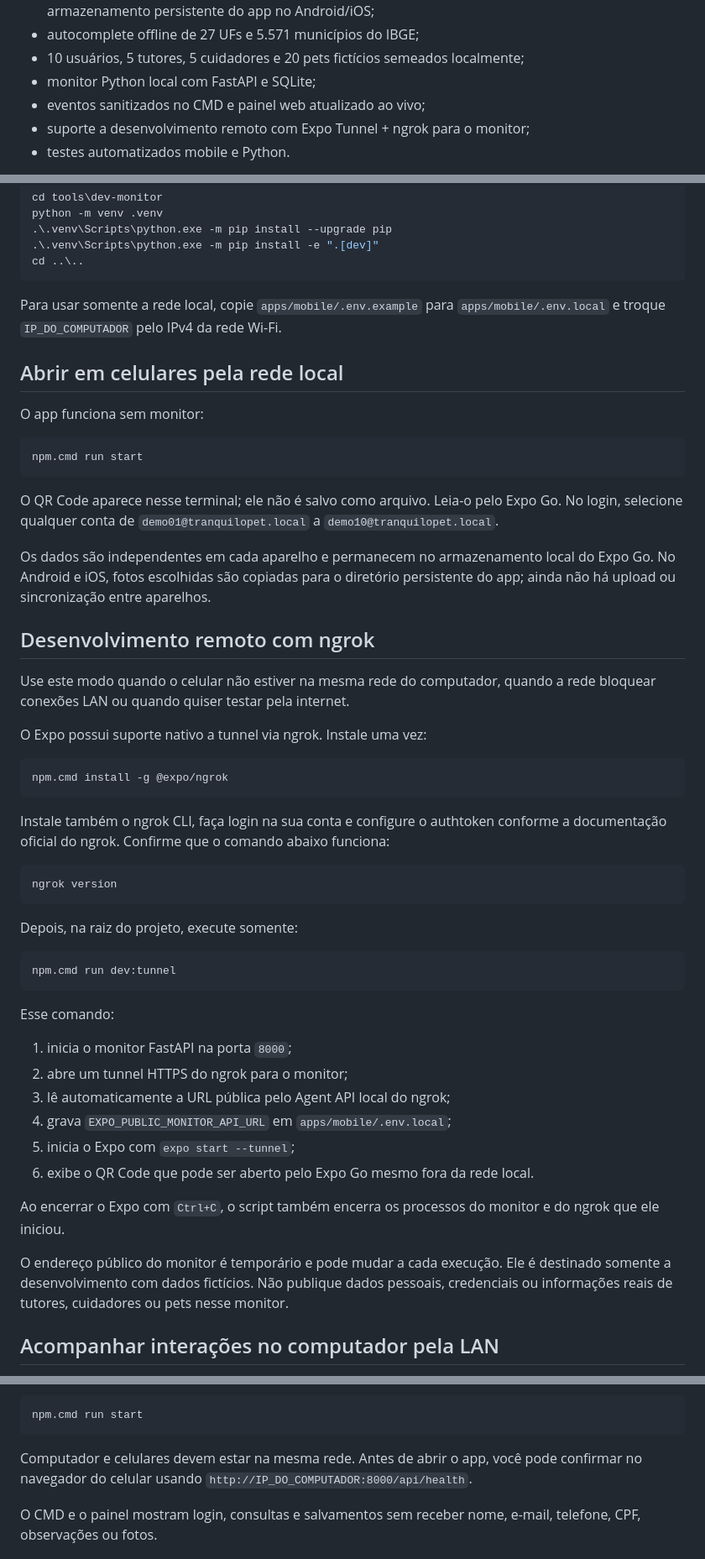
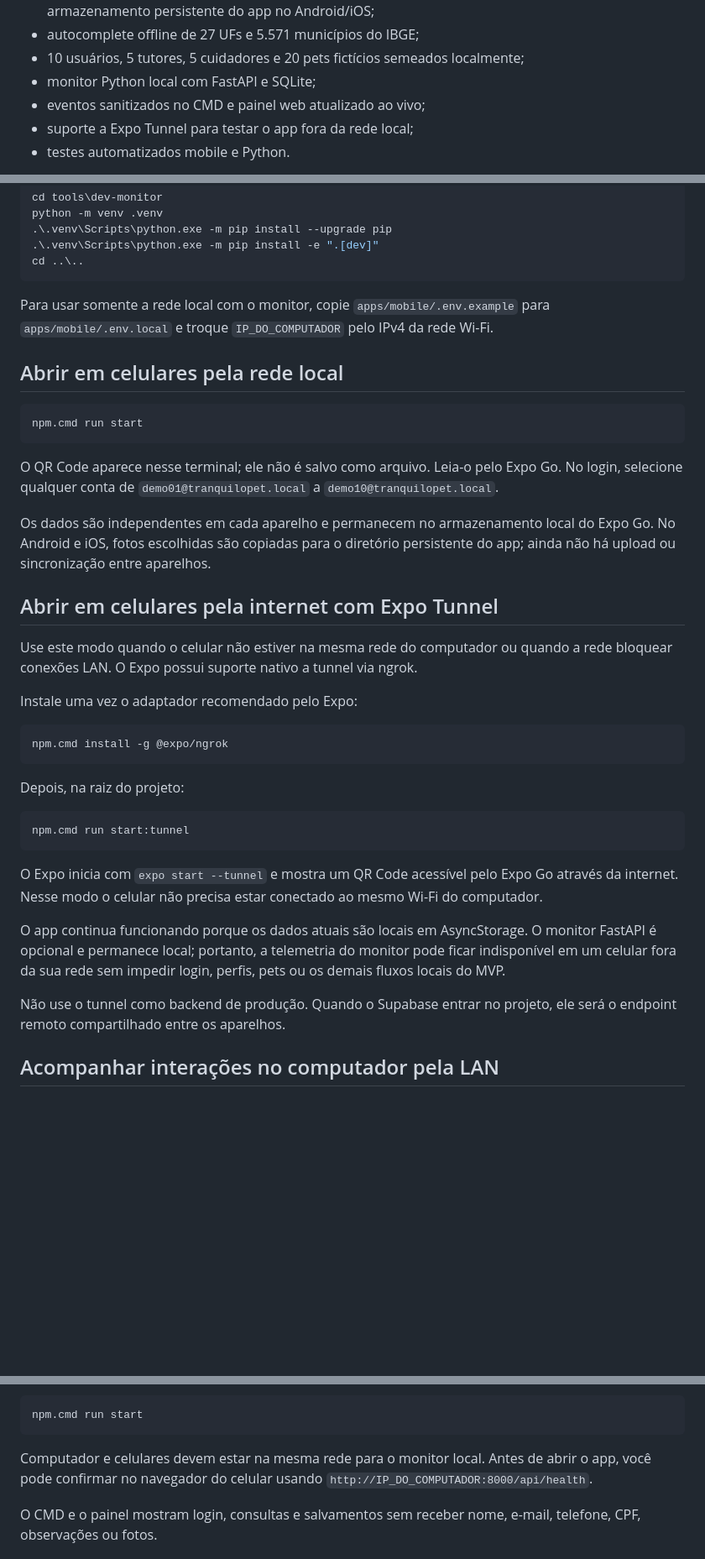
Before and after one commit to vibosui/TranquiloPet, a Markdown page: README.md, 3 parts joined by grey strips. Shown at 84% size. GitHub-like rendering; blank space fills up the shorter version.

Commit message:
docs: finalize Expo tunnel workflow

````diff
--- a/README.md
+++ b/README.md
@@ -14,7 +14,7 @@ MVP mobile para conectar tutores de pets a cuidadores. O fluxo atual é um labor
 - 10 usuários, 5 tutores, 5 cuidadores e 20 pets fictícios semeados localmente;
 - monitor Python local com FastAPI e SQLite;
 - eventos sanitizados no CMD e painel web atualizado ao vivo;
-- suporte a desenvolvimento remoto com Expo Tunnel + ngrok para o monitor;
+- suporte a Expo Tunnel para testar o app fora da rede local;
 - testes automatizados mobile e Python.
 
 O login e o banco do aplicativo são implementações locais de desenvolvimento em AsyncStorage. O monitor continua sendo apenas uma ferramenta opcional de telemetria. O backend real será Supabase; não use dados reais, nem trate esta autenticação local como segurança de produção.
@@ -49,11 +49,9 @@ python -m venv .venv
 cd ..\..
 ```
 
-Para usar somente a rede local, copie `apps/mobile/.env.example` para `apps/mobile/.env.local` e troque `IP_DO_COMPUTADOR` pelo IPv4 da rede Wi-Fi.
+Para usar somente a rede local com o monitor, copie `apps/mobile/.env.example` para `apps/mobile/.env.local` e troque `IP_DO_COMPUTADOR` pelo IPv4 da rede Wi-Fi.
 
 ## Abrir em celulares pela rede local
-
-O app funciona sem monitor:
 
 ```powershell
 npm.cmd run start
@@ -63,40 +61,27 @@ O QR Code aparece nesse terminal; ele não é salvo como arquivo. Leia-o pelo Ex
 
 Os dados são independentes em cada aparelho e permanecem no armazenamento local do Expo Go. No Android e iOS, fotos escolhidas são copiadas para o diretório persistente do app; ainda não há upload ou sincronização entre aparelhos.
 
-## Desenvolvimento remoto com ngrok
+## Abrir em celulares pela internet com Expo Tunnel
 
-Use este modo quando o celular não estiver na mesma rede do computador, quando a rede bloquear conexões LAN ou quando quiser testar pela internet.
+Use este modo quando o celular não estiver na mesma rede do computador ou quando a rede bloquear conexões LAN. O Expo possui suporte nativo a tunnel via ngrok.
 
-O Expo possui suporte nativo a tunnel via ngrok. Instale uma vez:
+Instale uma vez o adaptador recomendado pelo Expo:
 
 ```powershell
 npm.cmd install -g @expo/ngrok
 ```
 
-Instale também o ngrok CLI, faça login na sua conta e configure o authtoken conforme a documentação oficial do ngrok. Confirme que o comando abaixo funciona:
+Depois, na raiz do projeto:
 
 ```powershell
-ngrok version
+npm.cmd run start:tunnel
 ```
 
-Depois, na raiz do projeto, execute somente:
+O Expo inicia com `expo start --tunnel` e mostra um QR Code acessível pelo Expo Go através da internet. Nesse modo o celular não precisa estar conectado ao mesmo Wi-Fi do computador.
 
-```powershell
-npm.cmd run dev:tunnel
-```
+O app continua funcionando porque os dados atuais são locais em AsyncStorage. O monitor FastAPI é opcional e permanece local; portanto, a telemetria do monitor pode ficar indisponível em um celular fora da sua rede sem impedir login, perfis, pets ou os demais fluxos locais do MVP.
 
-Esse comando:
-
-1. inicia o monitor FastAPI na porta `8000`;
-2. abre um tunnel HTTPS do ngrok para o monitor;
-3. lê automaticamente a URL pública pelo Agent API local do ngrok;
-4. grava `EXPO_PUBLIC_MONITOR_API_URL` em `apps/mobile/.env.local`;
-5. inicia o Expo com `expo start --tunnel`;
-6. exibe o QR Code que pode ser aberto pelo Expo Go mesmo fora da rede local.
-
-Ao encerrar o Expo com `Ctrl+C`, o script também encerra os processos do monitor e do ngrok que ele iniciou.
-
-O endereço público do monitor é temporário e pode mudar a cada execução. Ele é destinado somente a desenvolvimento com dados fictícios. Não publique dados pessoais, credenciais ou informações reais de tutores, cuidadores ou pets nesse monitor.
+Não use o tunnel como backend de produção. Quando o Supabase entrar no projeto, ele será o endpoint remoto compartilhado entre os aparelhos.
 
 ## Acompanhar interações no computador pela LAN
 
@@ -114,7 +99,7 @@ No segundo terminal, inicie o Expo caso ainda não esteja aberto:
 npm.cmd run start
 ```
 
-Computador e celulares devem estar na mesma rede. Antes de abrir o app, você pode confirmar no navegador do celular usando `http://IP_DO_COMPUTADOR:8000/api/health`.
+Computador e celulares devem estar na mesma rede para o monitor local. Antes de abrir o app, você pode confirmar no navegador do celular usando `http://IP_DO_COMPUTADOR:8000/api/health`.
 
 O CMD e o painel mostram login, consultas e salvamentos sem receber nome, e-mail, telefone, CPF, observações ou fotos.
 
````
